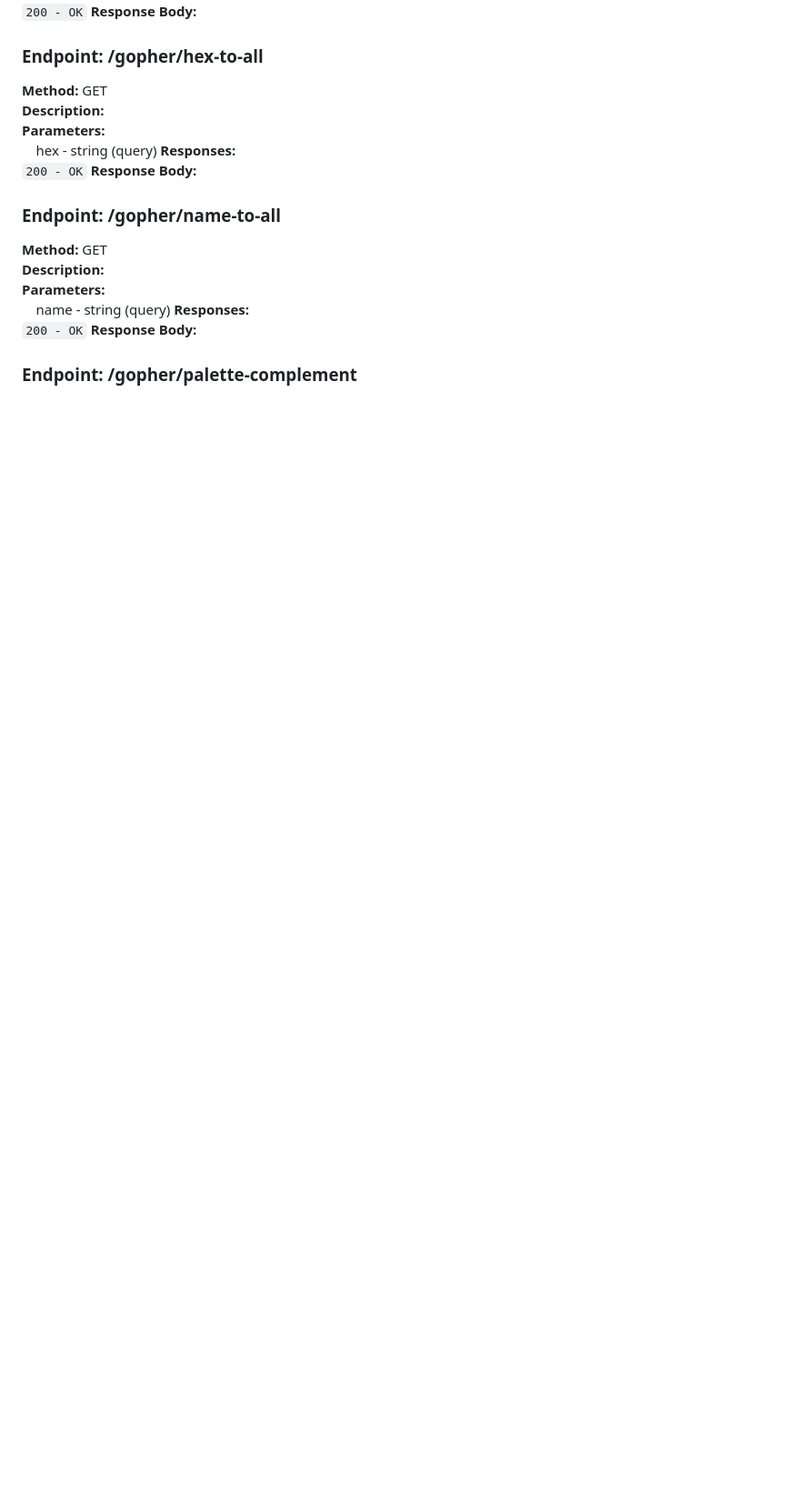
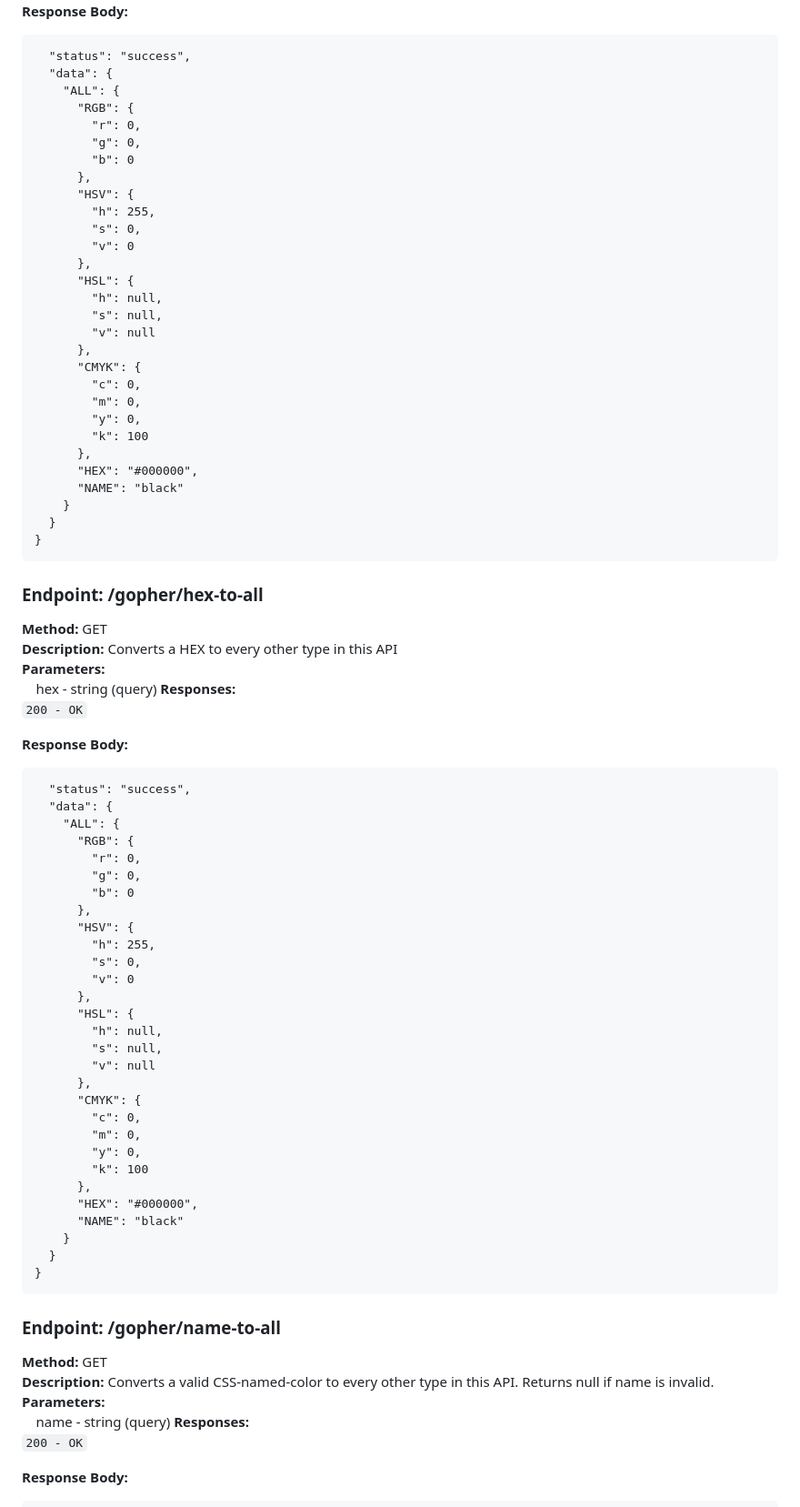
Before and after one commit to dgsmith7/color-gopher-api, a Markdown page: README.md, the part around the change printed below. Shown: that part at 91% size. Drawn GitHub-style; blank space fills up the shorter version.

````diff
--- a/README.md
+++ b/README.md
@@ -111,21 +177,87 @@ k - string (query)
 **Response Body:**
+
+```{
+  "status": "success",
+  "data": {
+    "ALL": {
+      "RGB": {
+        "r": 0,
+        "g": 0,
+        "b": 0
+      },
+      "HSV": {
+        "h": 255,
+        "s": 0,
+        "v": 0
+      },
+      "HSL": {
+        "h": null,
+        "s": null,
+        "v": null
+      },
+      "CMYK": {
+        "c": 0,
+        "m": 0,
+        "y": 0,
+        "k": 100
+      },
+      "HEX": "#000000",
+      "NAME": "black"
+    }
+  }
+}
+```
 
 ### Endpoint: /gopher/hex-to-all
 
 **Method:** GET
-**Description:**
+**Description:** Converts a HEX to every other type in this API
 **Parameters:**
 &nbsp;&nbsp;&nbsp;&nbsp;hex - string (query)
 **Responses:**
 <code>200 - OK</code>
+
 **Response Body:**
+
+```{
+  "status": "success",
+  "data": {
+    "ALL": {
+      "RGB": {
+        "r": 0,
+        "g": 0,
+        "b": 0
+      },
+      "HSV": {
+        "h": 255,
+        "s": 0,
+        "v": 0
+      },
+      "HSL": {
+        "h": null,
+        "s": null,
+        "v": null
+      },
+      "CMYK": {
+        "c": 0,
+        "m": 0,
+        "y": 0,
+        "k": 100
+      },
+      "HEX": "#000000",
+      "NAME": "black"
+    }
+  }
+}
+```
 
 ### Endpoint: /gopher/name-to-all
 
 **Method:** GET
-**Description:**
+**Description:** Converts a valid CSS-named-color to every other type in this API. Returns null if name is invalid.
 **Parameters:**
 &nbsp;&nbsp;&nbsp;&nbsp;name - string (query)
 **Responses:**
 <code>200 - OK</code>
+
 **Response Body:**
````
Also changed, not shown: other parts of README.md (+104 -6 lines).
